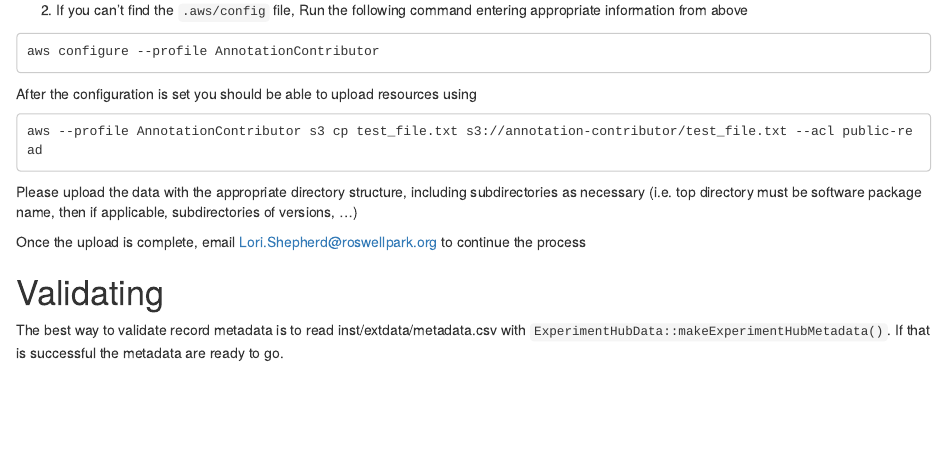
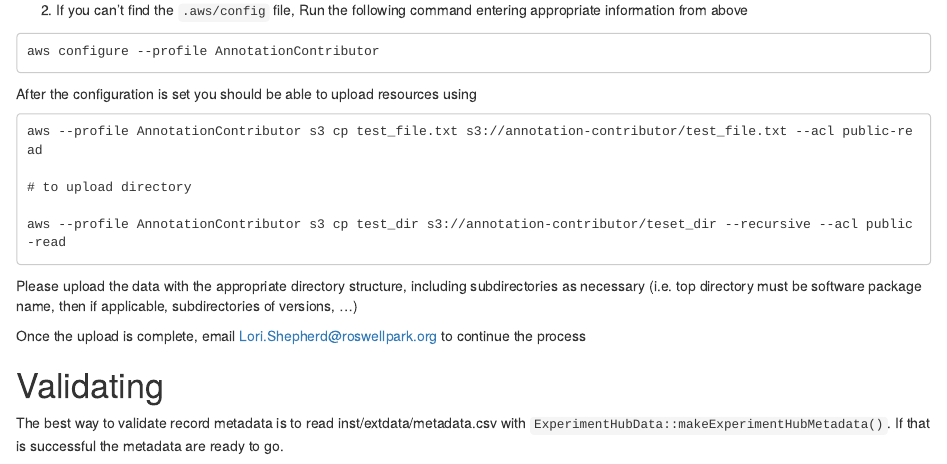
Before and after one commit to Bioconductor/ExperimentHub, an R Markdown document (vignettes/CreateAnExperimentHubPackage.Rmd): the page in a window 1100 px wide, from 3940 px down. Rendered offline with R 4.5, knitr and Pandoc, with nearby package versions; drawn as R Markdown's standard HTML page in place of the format the file asks for.

Commit message:
Update S3 upload instructions to include recursive for directory

````diff
--- a/vignettes/CreateAnExperimentHubPackage.Rmd
+++ b/vignettes/CreateAnExperimentHubPackage.Rmd
@@ -289,6 +289,9 @@ After the configuration is set you should be able to upload resources using
 ```
 aws --profile AnnotationContributor s3 cp test_file.txt s3://annotation-contributor/test_file.txt --acl public-read
 
+# to upload directory
+
+aws --profile AnnotationContributor s3 cp test_dir s3://annotation-contributor/teset_dir --recursive --acl public-read
 ```
 
 Please upload the data with the appropriate directory structure, including
````
Also changed, not shown: 1 other file.
